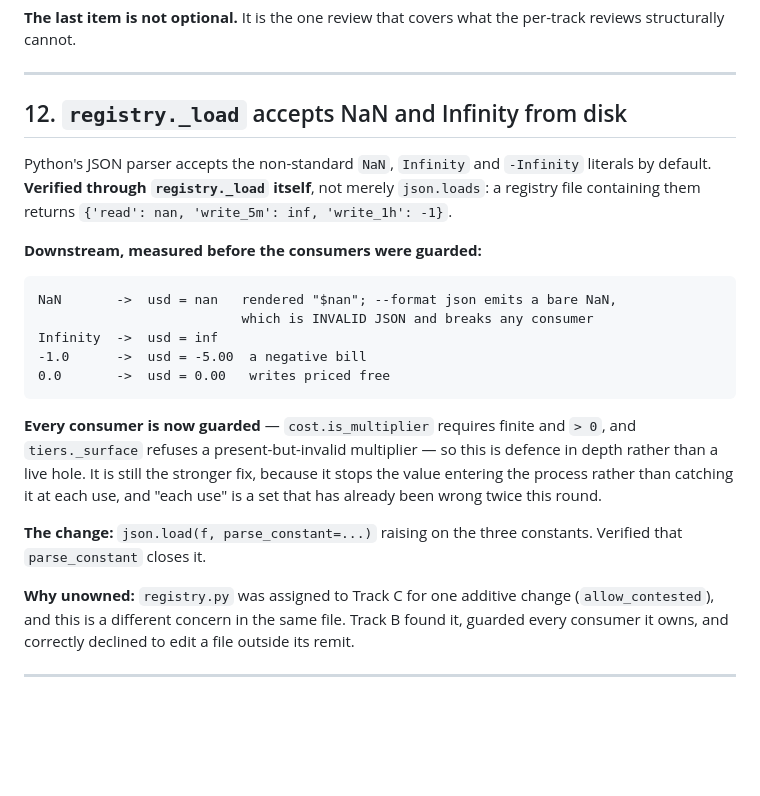
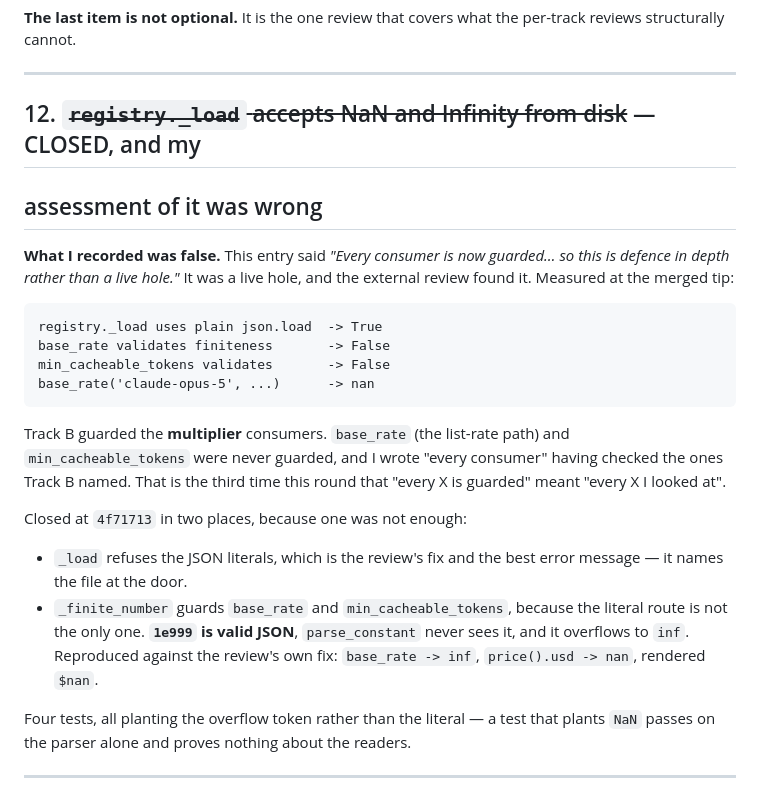
Before and after one commit to Tanisha-Katara/cacheeconomics, a Markdown page: PENDING.md, the part around one of its changes. Rendered like a GitHub page; blank space fills up the shorter version.

```diff
--- a/PENDING.md
+++ b/PENDING.md
@@ -330,34 +330,35 @@ per-track reviews structurally cannot.
 
 ---
 
-## 12. `registry._load` accepts NaN and Infinity from disk
+## 12. ~~`registry._load` accepts NaN and Infinity from disk~~ — CLOSED, and my
+## assessment of it was wrong
 
-Python's JSON parser accepts the non-standard `NaN`, `Infinity` and `-Infinity`
-literals by default. **Verified through `registry._load` itself**, not merely
-`json.loads`: a registry file containing them returns
-`{'read': nan, 'write_5m': inf, 'write_1h': -1}`.
+**What I recorded was false.** This entry said *"Every consumer is now guarded…
+so this is defence in depth rather than a live hole."* It was a live hole, and
+the external review found it. Measured at the merged tip:
 
-**Downstream, measured before the consumers were guarded:**
+    registry._load uses plain json.load  -> True
+    base_rate validates finiteness       -> False
+    min_cacheable_tokens validates       -> False
+    base_rate('claude-opus-5', ...)      -> nan
 
-    NaN       ->  usd = nan   rendered "$nan"; --format json emits a bare NaN,
-                              which is INVALID JSON and breaks any consumer
-    Infinity  ->  usd = inf
-    -1.0      ->  usd = -5.00  a negative bill
-    0.0       ->  usd = 0.00   writes priced free
+Track B guarded the **multiplier** consumers. `base_rate` (the list-rate path)
+and `min_cacheable_tokens` were never guarded, and I wrote "every consumer"
+having checked the ones Track B named. That is the third time this round that
+"every X is guarded" meant "every X I looked at".
 
-**Every consumer is now guarded** — `cost.is_multiplier` requires finite and
-`> 0`, and `tiers._surface` refuses a present-but-invalid multiplier — so this
-is defence in depth rather than a live hole. It is still the stronger fix,
-because it stops the value entering the process rather than catching it at each
-use, and "each use" is a set that has already been wrong twice this round.
+Closed at `4f71713` in two places, because one was not enough:
 
-**The change:** `json.load(f, parse_constant=...)` raising on the three
-constants. Verified that `parse_constant` closes it.
+- `_load` refuses the JSON literals, which is the review's fix and the best
+  error message — it names the file at the door.
+- `_finite_number` guards `base_rate` and `min_cacheable_tokens`, because the
+  literal route is not the only one. **`1e999` is valid JSON**, `parse_constant`
+  never sees it, and it overflows to `inf`. Reproduced against the review's own
+  fix: `base_rate -> inf`, `price().usd -> nan`, rendered `$nan`.
 
-**Why unowned:** `registry.py` was assigned to Track C for one additive change
-(`allow_contested`), and this is a different concern in the same file. Track B
-found it, guarded every consumer it owns, and correctly declined to edit a file
-outside its remit.
+Four tests, all planting the overflow token rather than the literal — a test
+that plants `NaN` passes on the parser alone and proves nothing about the
+readers.
 
 ---
 
```
Also changed, not shown: other parts of PENDING.md (+48 -0 lines).
